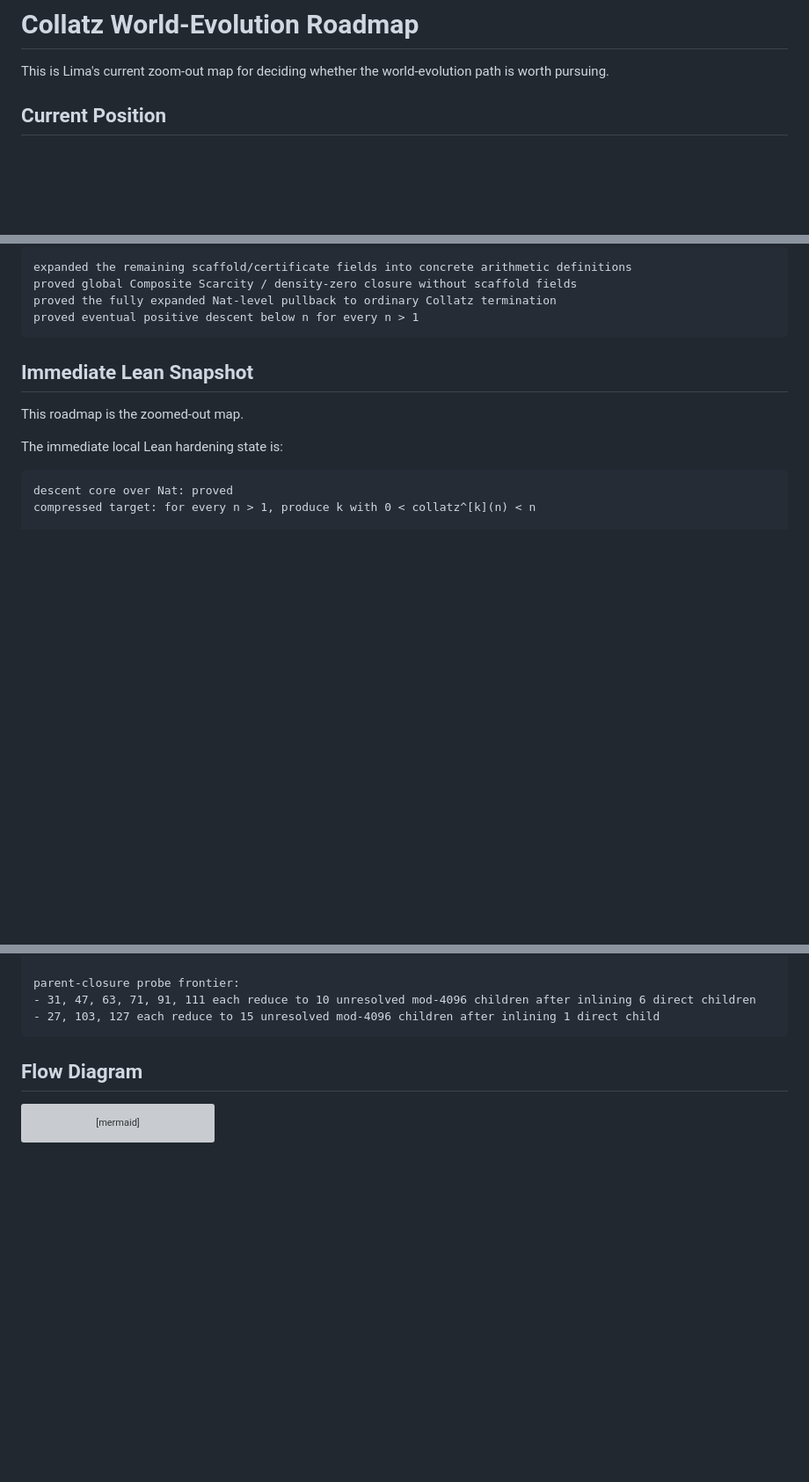
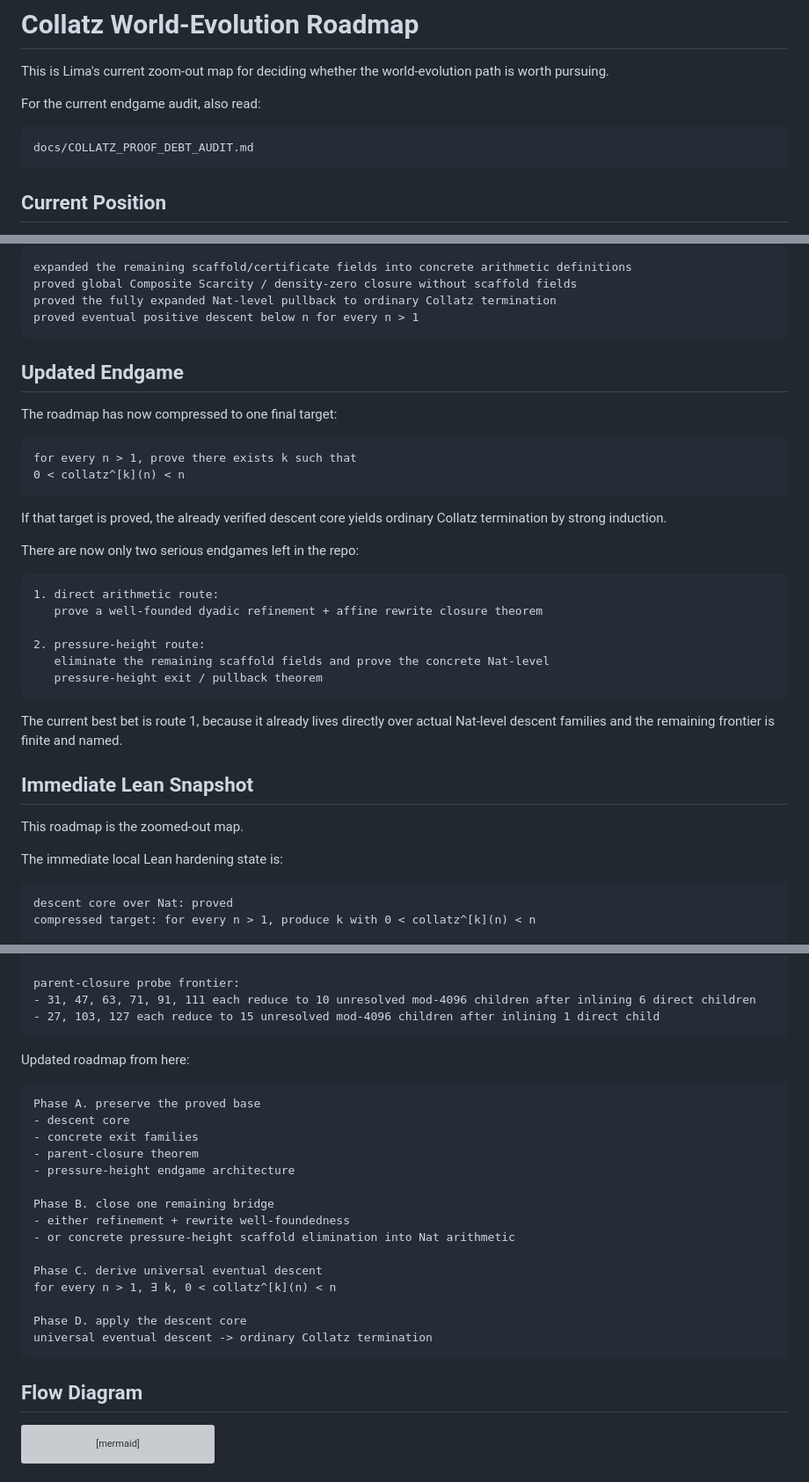
Before and after one commit to abdulrahimiqbal/lima, a Markdown page: docs/COLLATZ_ROADMAP.md, 3 parts joined by grey strips. Shown at 88% size. Drawn GitHub-style; blank space fills up the shorter version; grey boxes are pictures that could not be loaded.

Commit message:
Add Collatz proof debt audit

````diff
--- a/docs/COLLATZ_ROADMAP.md
+++ b/docs/COLLATZ_ROADMAP.md
@@ -1,6 +1,12 @@
 # Collatz World-Evolution Roadmap
 
 This is Lima's current zoom-out map for deciding whether the world-evolution path is worth pursuing.
+
+For the current endgame audit, also read:
+
+```text
+docs/COLLATZ_PROOF_DEBT_AUDIT.md
+```
 
 ## Current Position
 
@@ -40,6 +46,32 @@ proved global Composite Scarcity / density-zero closure without scaffold fields
 proved the fully expanded Nat-level pullback to ordinary Collatz termination
 proved eventual positive descent below n for every n > 1
 ```
+
+## Updated Endgame
+
+The roadmap has now compressed to one final target:
+
+```text
+for every n > 1, prove there exists k such that
+0 < collatz^[k](n) < n
+```
+
+If that target is proved, the already verified descent core yields ordinary Collatz
+termination by strong induction.
+
+There are now only two serious endgames left in the repo:
+
+```text
+1. direct arithmetic route:
+   prove a well-founded dyadic refinement + affine rewrite closure theorem
+
+2. pressure-height route:
+   eliminate the remaining scaffold fields and prove the concrete Nat-level
+   pressure-height exit / pullback theorem
+```
+
+The current best bet is route 1, because it already lives directly over actual
+Nat-level descent families and the remaining frontier is finite and named.
 
 ## Immediate Lean Snapshot
 
@@ -106,6 +138,26 @@ single-family rewrite frontier:
 parent-closure probe frontier:
 - 31, 47, 63, 71, 91, 111 each reduce to 10 unresolved mod-4096 children after inlining 6 direct children
 - 27, 103, 127 each reduce to 15 unresolved mod-4096 children after inlining 1 direct child
+```
+
+Updated roadmap from here:
+
+```text
+Phase A. preserve the proved base
+- descent core
+- concrete exit families
+- parent-closure theorem
+- pressure-height endgame architecture
+
+Phase B. close one remaining bridge
+- either refinement + rewrite well-foundedness
+- or concrete pressure-height scaffold elimination into Nat arithmetic
+
+Phase C. derive universal eventual descent
+for every n > 1, ∃ k, 0 < collatz^[k](n) < n
+
+Phase D. apply the descent core
+universal eventual descent -> ordinary Collatz termination
 ```
 
 ## Flow Diagram
````
Also changed, not shown: SOLVED.md (+1 -0 lines), docs/COLLATZ_PROOF_DEBT_AUDIT.md (added, +272 -0 lines).
